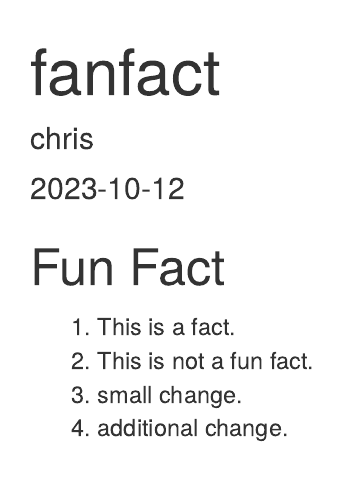
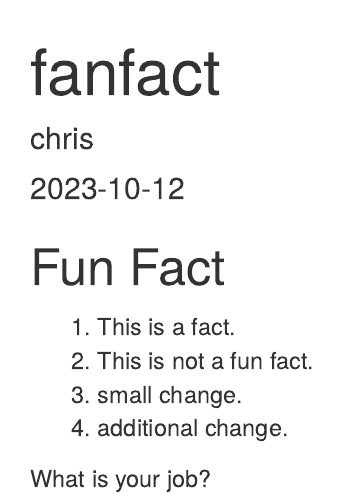
Before and after one commit to PSTAT197-F23/group-sandbox-team3-section2, an R Markdown document (class-activity/l3 Chris.Rmd): the page in a window 1100 px wide, from its top. Rendered offline with R 4.5, knitr and Pandoc, with nearby package versions.

Commit message:
make change 567

```diff
--- a/class-activity/l3 Chris.Rmd
+++ b/class-activity/l3 Chris.Rmd
@@ -14,3 +14,6 @@ knitr::opts_chunk$set(echo = TRUE)
 2. This is not a fun fact.
 3. small change.
 4. additional change.
+
+
+What is your job?
```
Also changed, not shown: 1 other file.
